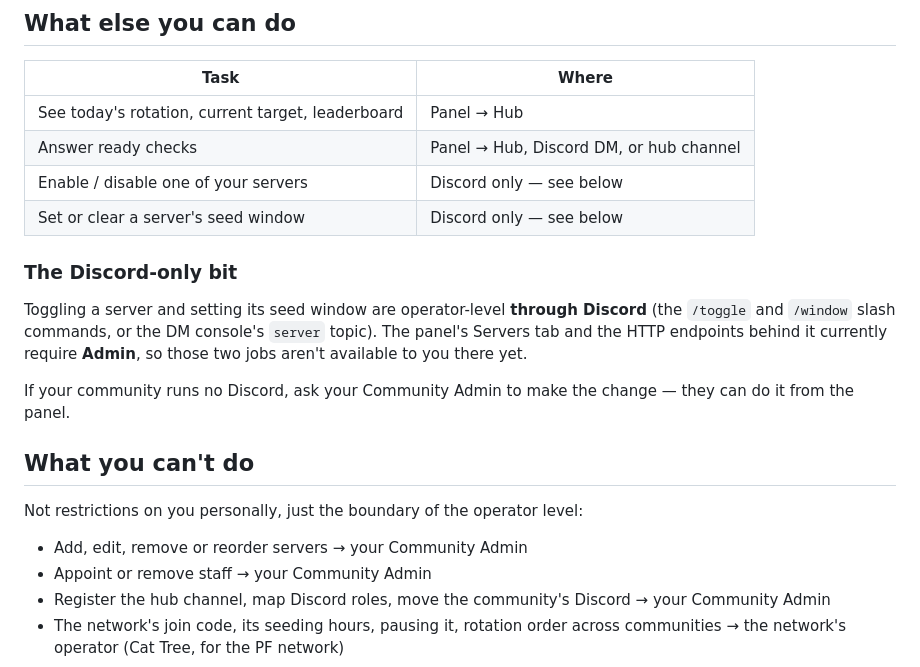
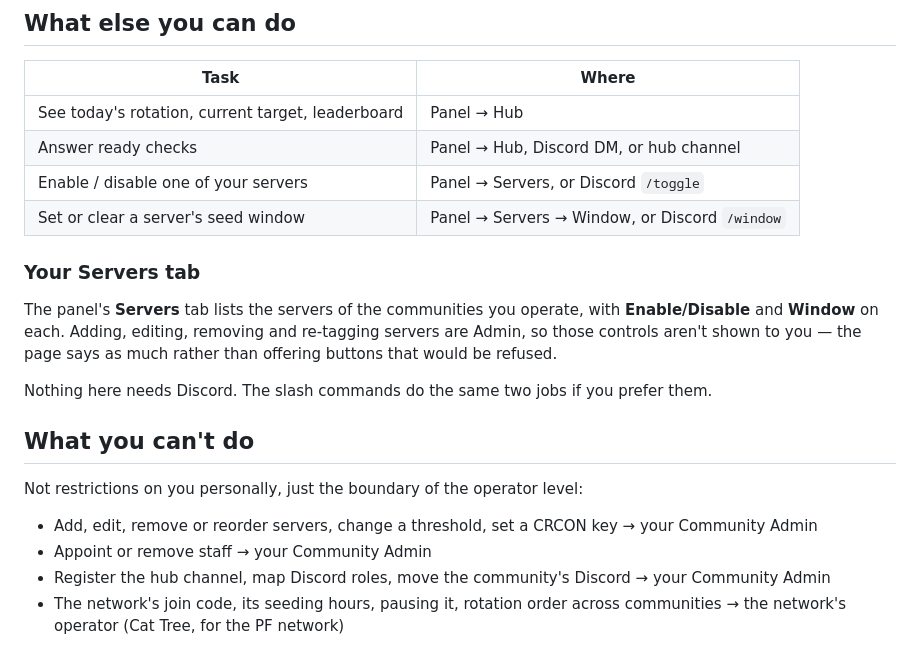
Before and after one commit to Cat-Tree-Gaming-L-L-C/fullobby-windows, a Markdown page: docs/OPERATOR-GUIDE.md, the part around the change. Rendered like a GitHub page.

Commit message:
Correct the guides: operators get the Servers tab now
Written an hour before the API caught up with them. The operator guide said
toggling a server and setting its seed window were "Discord only" because the
panel and its endpoints required Admin — true when written, and now fixed on the
API side, so both jobs are Panel → Servers or the slash command.

Also marks enable/disable and seed windows as Operator-level in the admin guide,
and replaces its "an operator can't toggle from the panel" troubleshooting row,
which described the bug rather than the behaviour.

Co-Authored-By: Claude Opus 5 (1M context) <noreply@anthropic.com>
Claude-Session: https://claude.ai/code/session_01JhuQ7G2Aeog7XvFeEZSFof

```diff
--- a/docs/OPERATOR-GUIDE.md
+++ b/docs/OPERATOR-GUIDE.md
@@ -58,24 +58,25 @@ it, or the window has passed.
 |---|---|
 | See today's rotation, current target, leaderboard | Panel → Hub |
 | Answer ready checks | Panel → Hub, Discord DM, or hub channel |
-| Enable / disable one of your servers | Discord only — see below |
-| Set or clear a server's seed window | Discord only — see below |
+| Enable / disable one of your servers | Panel → Servers, or Discord `/toggle` |
+| Set or clear a server's seed window | Panel → Servers → Window, or Discord `/window` |
 
-### The Discord-only bit
+### Your Servers tab
 
-Toggling a server and setting its seed window are operator-level **through
-Discord** (the `/toggle` and `/window` slash commands, or the DM console's
-`server` topic). The panel's Servers tab and the HTTP endpoints behind it
-currently require **Admin**, so those two jobs aren't available to you there yet.
+The panel's **Servers** tab lists the servers of the communities you operate,
+with **Enable/Disable** and **Window** on each. Adding, editing, removing and
+re-tagging servers are Admin, so those controls aren't shown to you — the page
+says as much rather than offering buttons that would be refused.
 
-If your community runs no Discord, ask your Community Admin to make the change —
-they can do it from the panel.
+Nothing here needs Discord. The slash commands do the same two jobs if you
+prefer them.
 
 ## What you can't do
 
 Not restrictions on you personally, just the boundary of the operator level:
 
-- Add, edit, remove or reorder servers → your Community Admin
+- Add, edit, remove or reorder servers, change a threshold, set a CRCON key →
+  your Community Admin
 - Appoint or remove staff → your Community Admin
 - Register the hub channel, map Discord roles, move the community's Discord →
   your Community Admin
```
Also changed, not shown: docs/ADMIN-GUIDE.md (+7 -6 lines).
